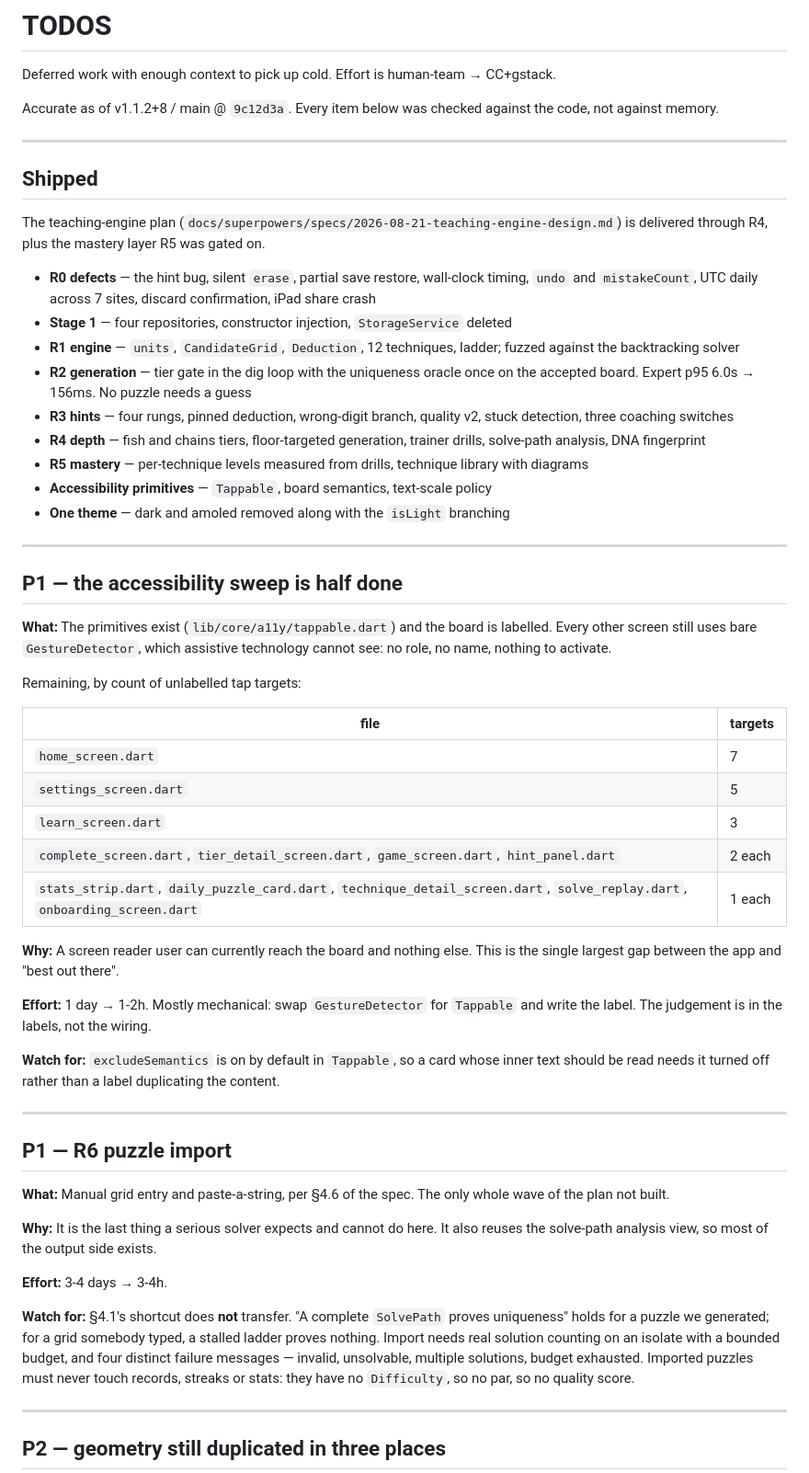
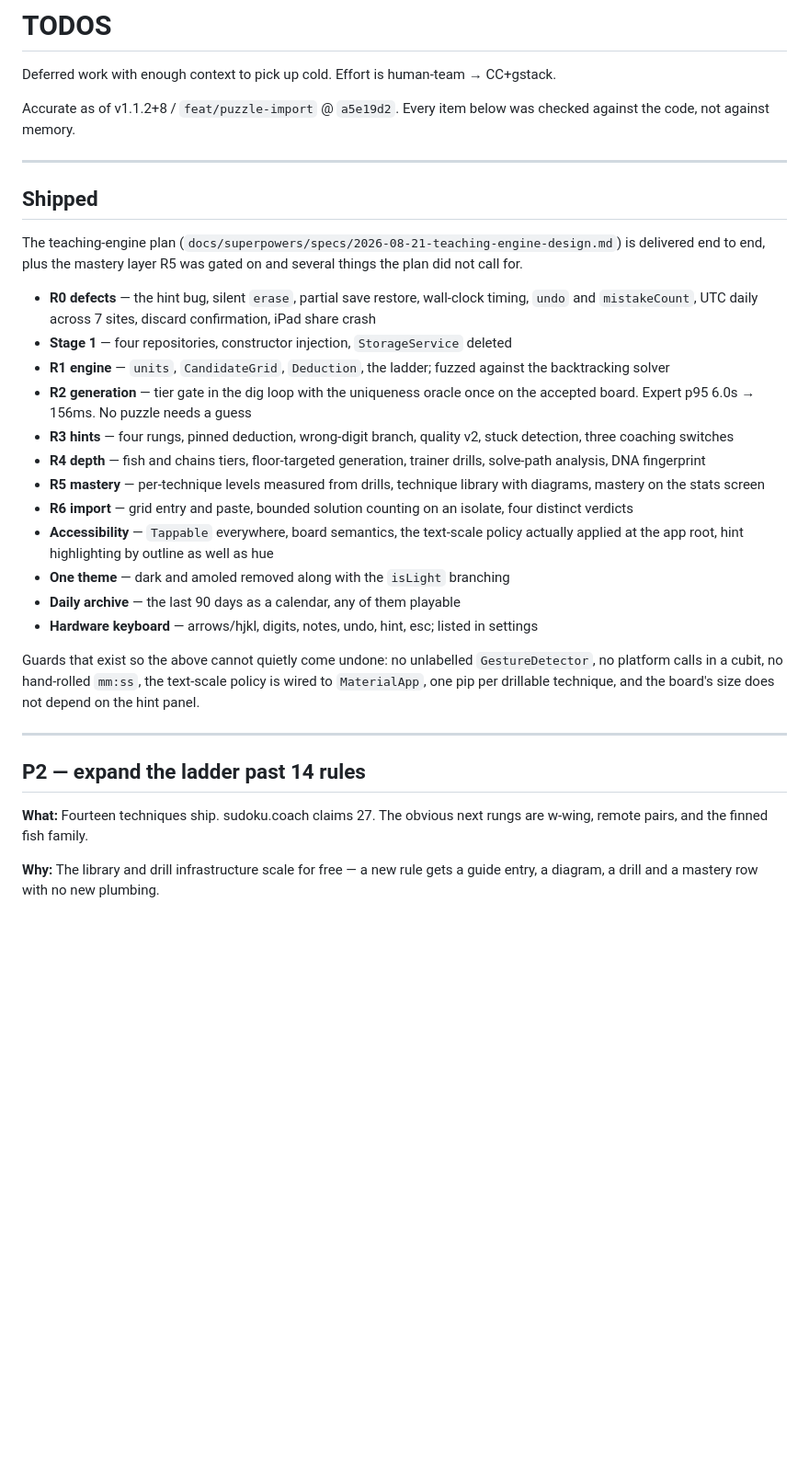
Before and after one commit to HardikSJain/no-bs-sudoku, a Markdown page: TODOS.md, the part around one of its changes. Shown at 92% size. Drawn GitHub-style; blank space fills up the shorter version.

```diff
--- a/TODOS.md
+++ b/TODOS.md
@@ -2,22 +2,23 @@
 
 Deferred work with enough context to pick up cold. Effort is human-team → CC+gstack.
 
-Accurate as of v1.1.2+8 / main @ `9c12d3a`. Every item below was checked against
-the code, not against memory.
+Accurate as of v1.1.2+8 / `feat/puzzle-import` @ `a5e19d2`. Every item below was
+checked against the code, not against memory.
 
 ---
 
 ## Shipped
 
 The teaching-engine plan (`docs/superpowers/specs/2026-08-21-teaching-engine-design.md`)
-is delivered through R4, plus the mastery layer R5 was gated on.
+is delivered end to end, plus the mastery layer R5 was gated on and several
+things the plan did not call for.
 
 - **R0 defects** — the hint bug, silent `erase`, partial save restore, wall-clock
   timing, `undo` and `mistakeCount`, UTC daily across 7 sites, discard
   confirmation, iPad share crash
 - **Stage 1** — four repositories, constructor injection, `StorageService` deleted
-- **R1 engine** — `units`, `CandidateGrid`, `Deduction`, 12 techniques, ladder;
-  fuzzed against the backtracking solver
+- **R1 engine** — `units`, `CandidateGrid`, `Deduction`, the ladder; fuzzed
+  against the backtracking solver
 - **R2 generation** — tier gate in the dig loop with the uniqueness oracle once on
   the accepted board. Expert p95 6.0s → 156ms. No puzzle needs a guess
 - **R3 hints** — four rungs, pinned deduction, wrong-digit branch, quality v2,
@@ -25,59 +26,29 @@ is delivered through R4, plus the mastery layer R5 was gated on.
 - **R4 depth** — fish and chains tiers, floor-targeted generation, trainer drills,
   solve-path analysis, DNA fingerprint
 - **R5 mastery** — per-technique levels measured from drills, technique library
-  with diagrams
-- **Accessibility primitives** — `Tappable`, board semantics, text-scale policy
+  with diagrams, mastery on the stats screen
+- **R6 import** — grid entry and paste, bounded solution counting on an isolate,
+  four distinct verdicts
+- **Accessibility** — `Tappable` everywhere, board semantics, the text-scale
+  policy actually applied at the app root, hint highlighting by outline as
+  well as hue
 - **One theme** — dark and amoled removed along with the `isLight` branching
+- **Daily archive** — the last 90 days as a calendar, any of them playable
+- **Hardware keyboard** — arrows/hjkl, digits, notes, undo, hint, esc; listed
+  in settings
+
+Guards that exist so the above cannot quietly come undone: no unlabelled
+`GestureDetector`, no platform calls in a cubit, no hand-rolled `mm:ss`, the
+text-scale policy is wired to `MaterialApp`, one pip per drillable technique,
+and the board's size does not depend on the hint panel.
 
 ---
 
-## P1 — the accessibility sweep is half done
+## P2 — expand the ladder past 14 rules
 
-**What:** The primitives exist (`lib/core/a11y/tappable.dart`) and the board is
-labelled. Every other screen still uses bare `GestureDetector`, which assistive
-technology cannot see: no role, no name, nothing to activate.
+**What:** Fourteen techniques ship. sudoku.coach claims 27. The obvious next
+rungs are w-wing, remote pairs, and the finned fish family.
 
-Remaining, by count of unlabelled tap targets:
+**Why:** The library and drill infrastructure scale for free — a new rule gets
+a guide entry, a diagram, a drill and a mastery row with no new plumbing.
 
-| file | targets |
-|---|---|
-| `home_screen.dart` | 7 |
-| `settings_screen.dart` | 5 |
-| `learn_screen.dart` | 3 |
-| `complete_screen.dart`, `tier_detail_screen.dart`, `game_screen.dart`, `hint_panel.dart` | 2 each |
-| `stats_strip.dart`, `daily_puzzle_card.dart`, `technique_detail_screen.dart`, `solve_replay.dart`, `onboarding_screen.dart` | 1 each |
-
-**Why:** A screen reader user can currently reach the board and nothing else.
-This is the single largest gap between the app and "best out there".
-
-**Effort:** 1 day → 1-2h. Mostly mechanical: swap `GestureDetector` for
-`Tappable` and write the label. The judgement is in the labels, not the wiring.
-
-**Watch for:** `excludeSemantics` is on by default in `Tappable`, so a card whose
-inner text should be read needs it turned off rather than a label duplicating
-the content.
-
----
-
-## P1 — R6 puzzle import
-
-**What:** Manual grid entry and paste-a-string, per §4.6 of the spec. The only
-whole wave of the plan not built.
-
-**Why:** It is the last thing a serious solver expects and cannot do here. It
-also reuses the solve-path analysis view, so most of the output side exists.
-
-**Effort:** 3-4 days → 3-4h.
-
-**Watch for:** §4.1's shortcut does **not** transfer. "A complete `SolvePath`
-proves uniqueness" holds for a puzzle we generated; for a grid somebody typed,
-a stalled ladder proves nothing. Import needs real solution counting on an
-isolate with a bounded budget, and four distinct failure messages — invalid,
-unsolvable, multiple solutions, budget exhausted. Imported puzzles must never
-touch records, streaks or stats: they have no `Difficulty`, so no par, so no
-quality score.
-
----
-
-## P2 — geometry still duplicated in three places
-
```
Also changed, not shown: other parts of TODOS.md (+50 -47 lines).
